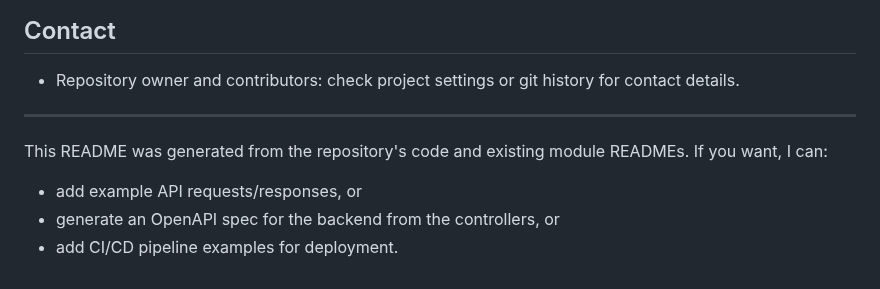
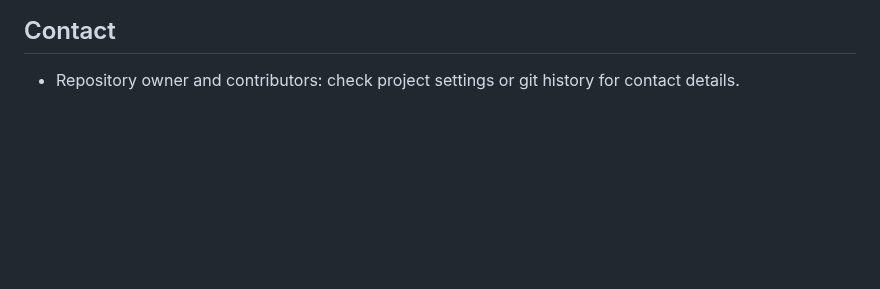
Before and after one commit to shanelperera-exe/vtc-web, a Markdown page: README.md, the part around the change. Rendered like a GitHub page; blank space fills up the shorter version.

Commit message:
Remove generated content from README
Removed generated README content about adding examples and specs.

```diff
--- a/README.md
+++ b/README.md
@@ -124,9 +124,3 @@ docker-compose up --build
 
 ## Contact
 - Repository owner and contributors: check project settings or git history for contact details.
-
----
-This README was generated from the repository's code and existing module READMEs. If you want, I can:
-- add example API requests/responses, or
-- generate an OpenAPI spec for the backend from the controllers, or
-- add CI/CD pipeline examples for deployment.
```
